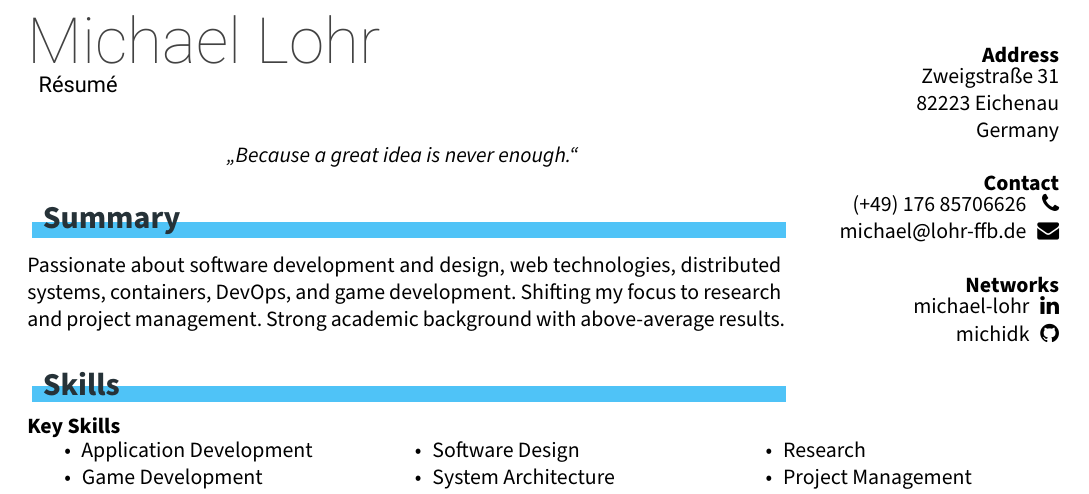
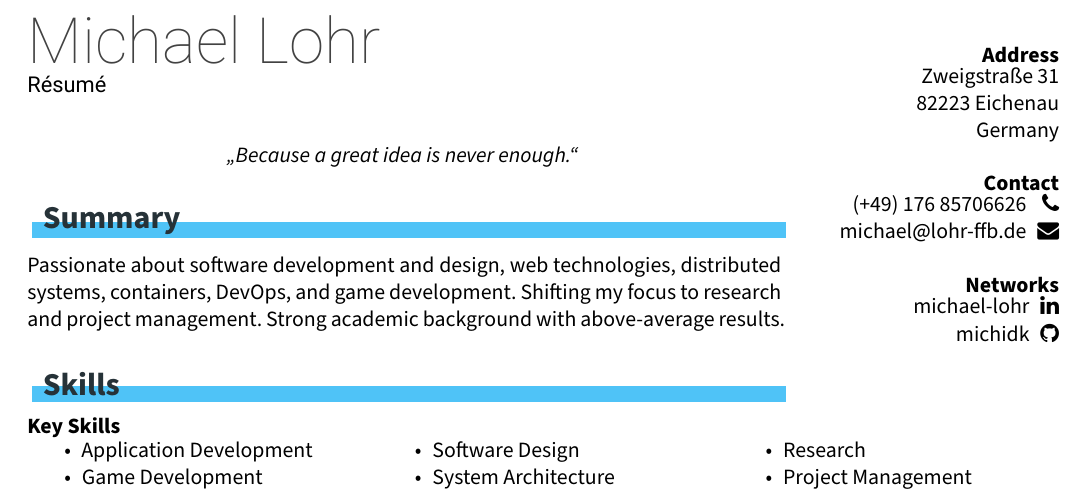
Before and after one commit to michidk/cv, a LaTeX document (main.tex): part of page 1 of 2, cut so that both start at the same text. Compiled offline with XeLaTeX.

Commit message:
Removed resume idention

```diff
--- a/main.tex
+++ b/main.tex
@@ -163,7 +163,7 @@
     {\RaggedRight
       \headerstyle{\name}
       \\[.4mm]
-      \hspace{2mm}\secondaryheaderstyle{\resume}
+      \secondaryheaderstyle{\resume}
     }
   \end{minipage}
   \hfill
```
